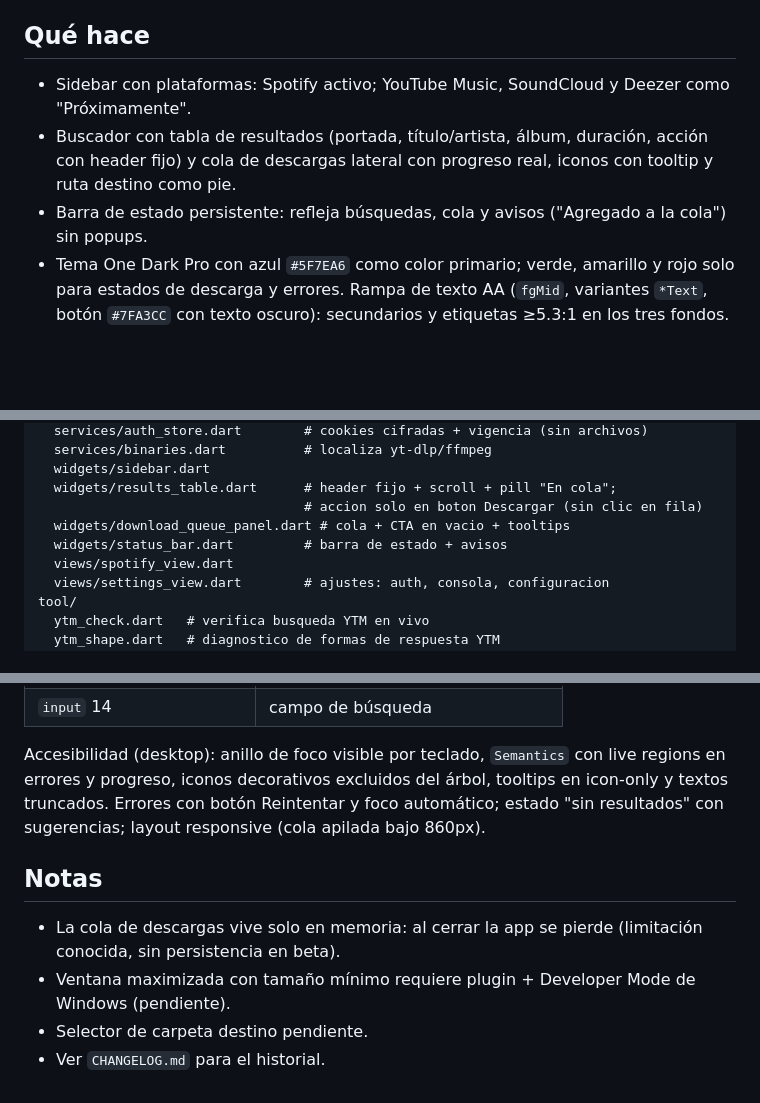
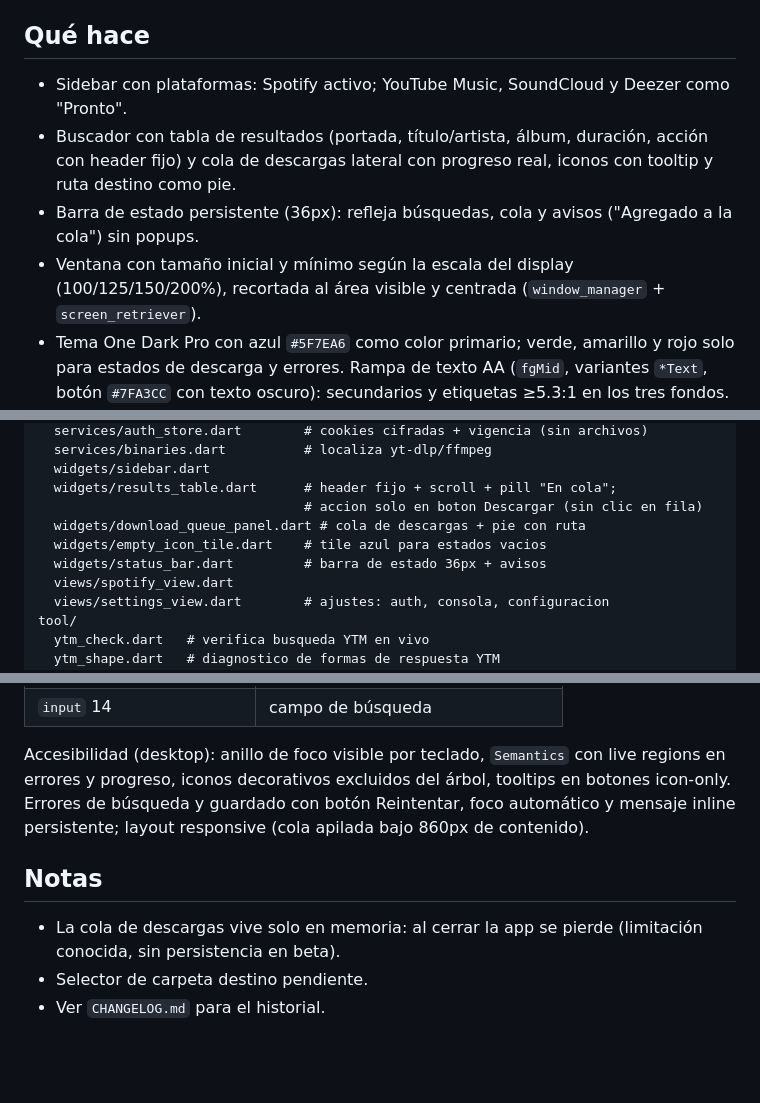
Before and after one commit to NovaSystemsMx/desktop-novahd-app, a Markdown page: README.md, 3 parts joined by grey strips. Drawn GitHub-style; blank space fills up the shorter version.

Commit message:
docs: sync readme and changelog with ui work
Drop reverted claims, document window scaling, search button, empty tiles, Pronto badges, 36px status bar and header ellipsis.

```diff
--- a/README.md
+++ b/README.md
@@ -7,12 +7,15 @@ Downloader de escritorio para Windows. Módulo actual: **Spotify**
 ## Qué hace
 
 - Sidebar con plataformas: Spotify activo; YouTube Music, SoundCloud y
-  Deezer como "Próximamente".
+  Deezer como "Pronto".
 - Buscador con tabla de resultados (portada, título/artista, álbum,
   duración, acción con header fijo) y cola de descargas lateral con
   progreso real, iconos con tooltip y ruta destino como pie.
-- Barra de estado persistente: refleja búsquedas, cola y avisos
+- Barra de estado persistente (36px): refleja búsquedas, cola y avisos
   ("Agregado a la cola") sin popups.
+- Ventana con tamaño inicial y mínimo según la escala del display
+  (100/125/150/200%), recortada al área visible y centrada
+  (`window_manager` + `screen_retriever`).
 - Tema One Dark Pro con azul `#5F7EA6` como color primario; verde,
   amarillo y rojo solo para estados de descarga y errores. Rampa de
   texto AA (`fgMid`, variantes `*Text`, botón `#7FA3CC` con texto
@@ -85,8 +88,9 @@ lib/
   widgets/sidebar.dart
   widgets/results_table.dart      # header fijo + scroll + pill "En cola";
                                   # accion solo en boton Descargar (sin clic en fila)
-  widgets/download_queue_panel.dart # cola + CTA en vacio + tooltips
-  widgets/status_bar.dart         # barra de estado + avisos
+  widgets/download_queue_panel.dart # cola de descargas + pie con ruta
+  widgets/empty_icon_tile.dart    # tile azul para estados vacios
+  widgets/status_bar.dart         # barra de estado 36px + avisos
   views/spotify_view.dart
   views/settings_view.dart        # ajustes: auth, consola, configuracion
 tool/
@@ -122,16 +126,14 @@ Escala tipográfica única (`AppText`, misma familia base):
 
 Accesibilidad (desktop): anillo de foco visible por teclado,
 `Semantics` con live regions en errores y progreso, iconos
-decorativos excluidos del árbol, tooltips en icon-only y textos
-truncados. Errores con botón Reintentar y foco automático; estado
-"sin resultados" con sugerencias; layout responsive (cola apilada
-bajo 860px).
+decorativos excluidos del árbol, tooltips en botones icon-only.
+Errores de búsqueda y guardado con botón Reintentar, foco automático
+y mensaje inline persistente; layout responsive (cola apilada bajo
+860px de contenido).
 
 ## Notas
 
 - La cola de descargas vive solo en memoria: al cerrar la app se pierde
   (limitación conocida, sin persistencia en beta).
-- Ventana maximizada con tamaño mínimo requiere plugin + Developer
-  Mode de Windows (pendiente).
 - Selector de carpeta destino pendiente.
 - Ver `CHANGELOG.md` para el historial.
```
Also changed, not shown: CHANGELOG.md (+7 -4 lines).
